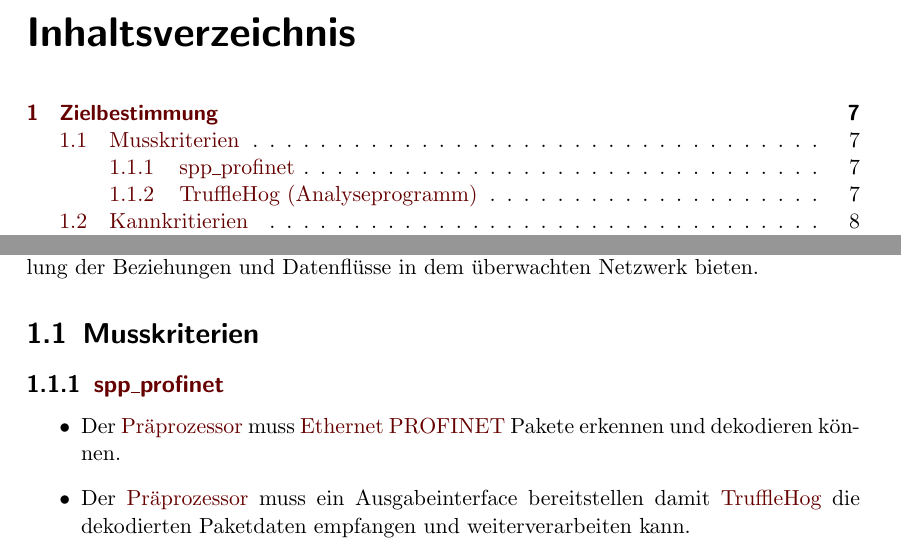
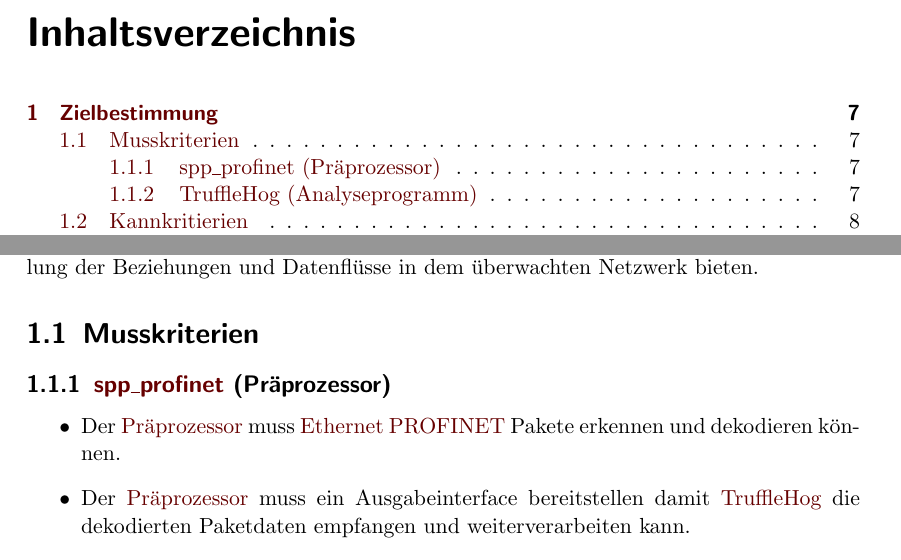
Before and after one commit to truffle-hog/documentation, a LaTeX thesis (requirements/functionalSpecification/functionalSpecificationPS.tex, which reads requirements/functionalSpecification/zielbestimmung.tex): two parts of pages 2 and 7 of 38, joined at a grey line, cut so that both start at the same text. Compiled offline with pdfLaTeX.

Commit message:
kleinigkeiten

```diff
--- a/requirements/functionalSpecification/zielbestimmung.tex
+++ b/requirements/functionalSpecification/zielbestimmung.tex
@@ -5,7 +5,7 @@
 
 \section{Musskriterien}
 
-\subsection{\gls{sppname}}
+\subsection{\gls{sppname} (Präprozessor)}
 
 \begin{itemize}
 \item Der \gls{praeprozessor} muss \gls{ethernet} \gls{profinet} Pakete erkennen und dekodieren können.
```
